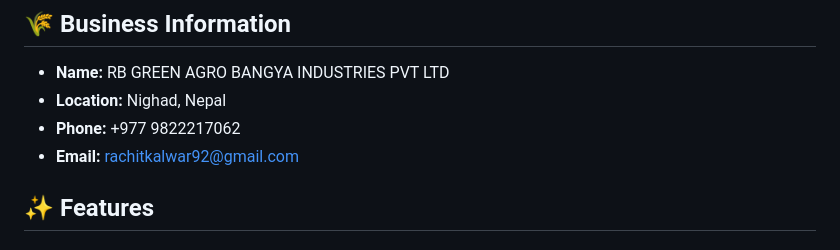
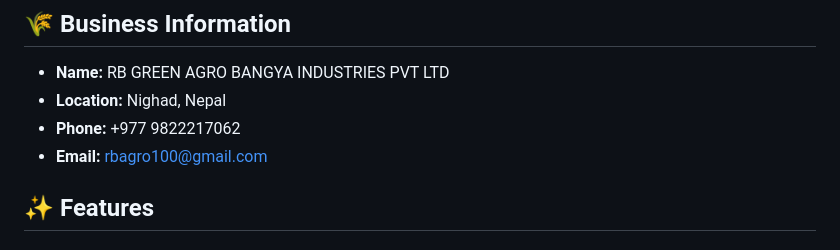
Before and after one commit to Raxchit/RBgreenagro, a Markdown page: README.md, the part around the change. GitHub-like rendering.

```diff
--- a/README.md
+++ b/README.md
@@ -7,7 +7,7 @@ A full-stack website for RB GREEN AGRO BANGYA INDUSTRIES PVT LTD, an agriculture
 - **Name:** RB GREEN AGRO BANGYA INDUSTRIES PVT LTD
 - **Location:** Nighad, Nepal
 - **Phone:** +977 9822217062
-- **Email:** rachitkalwar92@gmail.com
+- **Email:** rbagro100@gmail.com
 
 ## ✨ Features
 
```
